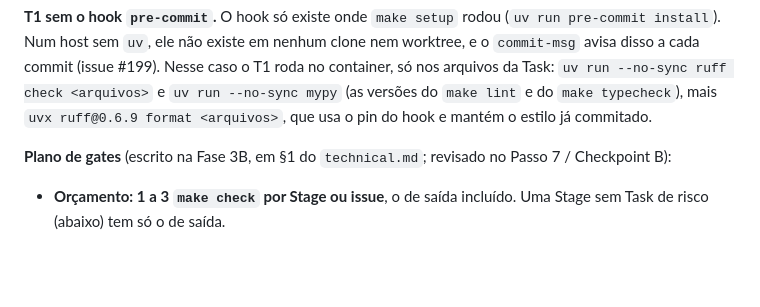
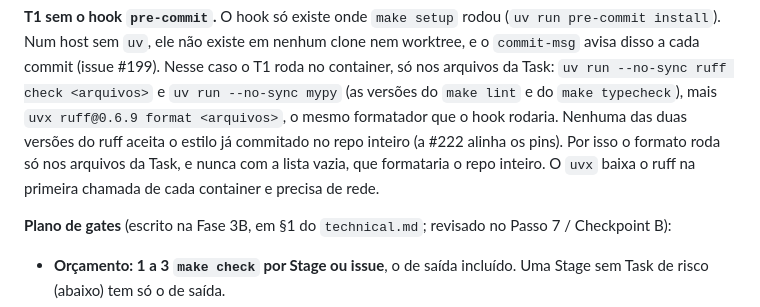
Before and after one commit to MarceloSanC/financial-forecasting, a Markdown page: docs/RUNBOOK-STAGE-LIFECYCLE.md, the part around the change. Drawn GitHub-style; blank space fills up the shorter version.

Commit message:
docs(runbook): T1 sem hook não promete o estilo commitado do ruff 0.6.9 [#199/--]
- Achado da auditoria da #199: o parágrafo dizia que `uvx ruff@0.6.9 format`
  "mantém o estilo já commitado", mas o ledger da Stage 7.3 e a #222 registram
  que nenhuma das duas versões do ruff aceita o repo inteiro.
- Avisa que o formato roda só nos arquivos da Task, nunca com a lista vazia
  (formataria o repo inteiro), e que o uvx baixa o ruff e precisa de rede.

Refs #199

Co-Authored-By: Claude Opus 5.5 <noreply@anthropic.com>

```diff
--- a/docs/RUNBOOK-STAGE-LIFECYCLE.md
+++ b/docs/RUNBOOK-STAGE-LIFECYCLE.md
@@ -801,8 +801,11 @@ clone nem worktree, e o `commit-msg` avisa disso a cada commit (issue #199).
 Nesse caso o T1 roda no container, só nos arquivos da Task:
 `uv run --no-sync ruff check <arquivos>` e `uv run --no-sync mypy` (as
 versões do `make lint` e do `make typecheck`), mais
-`uvx ruff@0.6.9 format <arquivos>`, que usa o pin do hook e mantém o estilo
-já commitado.
+`uvx ruff@0.6.9 format <arquivos>`, o mesmo formatador que o hook rodaria.
+Nenhuma das duas versões do ruff aceita o estilo já commitado no repo inteiro
+(a #222 alinha os pins). Por isso o formato roda só nos arquivos da Task, e
+nunca com a lista vazia, que formataria o repo inteiro. O `uvx` baixa o ruff
+na primeira chamada de cada container e precisa de rede.
 
 **Plano de gates** (escrito na Fase 3B, em §1 do `technical.md`; revisado no
 Passo 7 / Checkpoint B):
```
